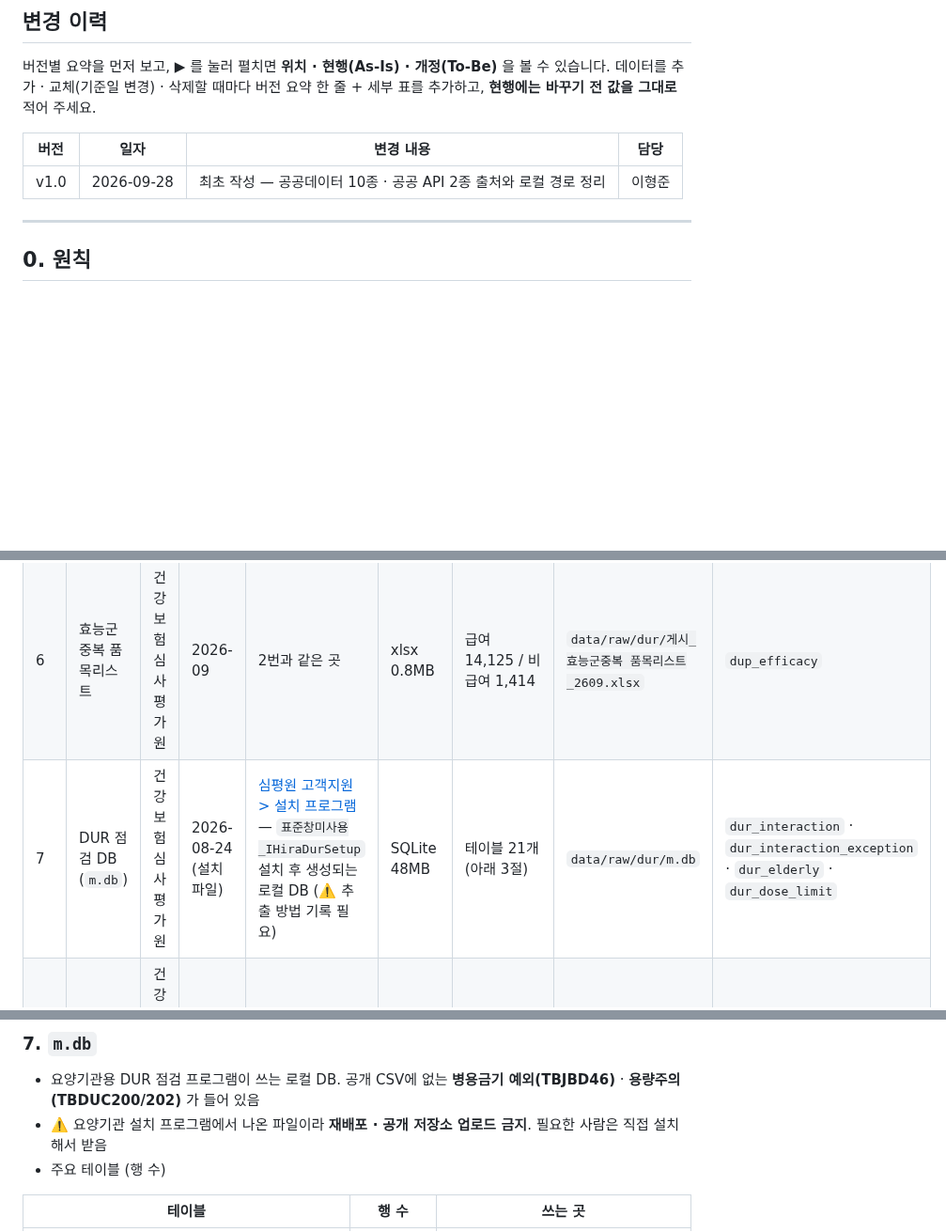
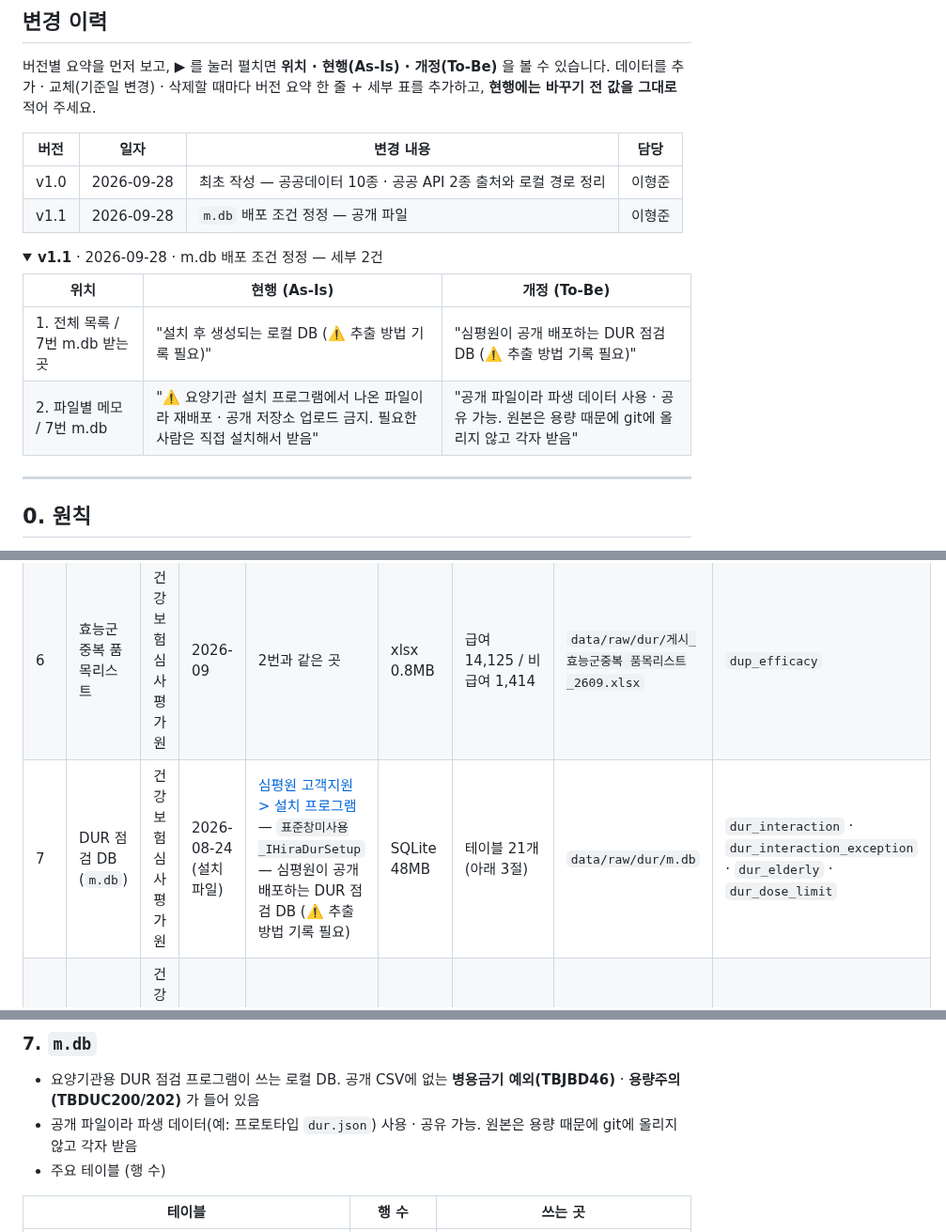
Before and after one commit to AI-HealthCare-06/AH_06_05, a Markdown page: docs/data/SOURCES.md, 3 parts joined by grey strips. Shown at 94% size. Drawn GitHub-style; folded sections open; blank space fills up the shorter version.

Commit message:
docs: 데이터 출처 v1.1 — m.db 공개 파일로 정정
Co-Authored-By: Claude Opus 5.5 <noreply@anthropic.com>

```diff
--- a/docs/data/SOURCES.md
+++ b/docs/data/SOURCES.md
@@ -10,6 +10,17 @@
 | 버전 | 일자 | 변경 내용 | 담당 |
 |---|---|---|---|
 | v1.0 | 2026-09-28 | 최초 작성 — 공공데이터 10종 · 공공 API 2종 출처와 로컬 경로 정리 | 이형준 |
+| v1.1 | 2026-09-28 | `m.db` 배포 조건 정정 — 공개 파일 | 이형준 |
+
+<details>
+<summary><b>v1.1</b> · 2026-09-28 · m.db 배포 조건 정정 — 세부 2건</summary>
+
+| 위치 | 현행 (As-Is) | 개정 (To-Be) |
+|---|---|---|
+| 1. 전체 목록 / 7번 m.db 받는 곳 | "설치 후 생성되는 로컬 DB (⚠️ 추출 방법 기록 필요)" | "심평원이 공개 배포하는 DUR 점검 DB (⚠️ 추출 방법 기록 필요)" |
+| 2. 파일별 메모 / 7번 m.db | "⚠️ 요양기관 설치 프로그램에서 나온 파일이라 재배포 · 공개 저장소 업로드 금지. 필요한 사람은 직접 설치해서 받음" | "공개 파일이라 파생 데이터 사용 · 공유 가능. 원본은 용량 때문에 git에 올리지 않고 각자 받음" |
+
+</details>
 
 ---
 
@@ -40,7 +51,7 @@ data/raw/
 | 4 | 연령금기 품목리스트 | 건강보험심사평가원 | 2026-09 | 2번과 같은 곳 | xlsx 0.2MB | 급여 1,995 / 비급여 898 | `data/raw/dur/게시_연령금기_품목리스트_2609.xlsx` | `dur_age_limit` |
 | 5 | 동일성분 중복점검 품목리스트 | 건강보험심사평가원 | 2026-09 | 2번과 같은 곳 | xlsx 2.0MB | 급여 21,904 / 비급여 7,149 | `data/raw/dur/게시_동일성분 중복점검 품목리스트_2609.xlsx` | `dup_ingredient` |
 | 6 | 효능군중복 품목리스트 | 건강보험심사평가원 | 2026-09 | 2번과 같은 곳 | xlsx 0.8MB | 급여 14,125 / 비급여 1,414 | `data/raw/dur/게시_효능군중복 품목리스트_2609.xlsx` | `dup_efficacy` |
-| 7 | DUR 점검 DB (`m.db`) | 건강보험심사평가원 | 2026-08-24 (설치파일) | [심평원 고객지원 > 설치 프로그램](https://www.hira.or.kr/dummy.do?pgmid=HIRAC920017000000) — `표준창미사용_IHiraDurSetup` 설치 후 생성되는 로컬 DB (⚠️ 추출 방법 기록 필요) | SQLite 48MB | 테이블 21개 (아래 3절) | `data/raw/dur/m.db` | `dur_interaction` · `dur_interaction_exception` · `dur_elderly` · `dur_dose_limit` |
+| 7 | DUR 점검 DB (`m.db`) | 건강보험심사평가원 | 2026-08-24 (설치파일) | [심평원 고객지원 > 설치 프로그램](https://www.hira.or.kr/dummy.do?pgmid=HIRAC920017000000) — `표준창미사용_IHiraDurSetup` — 심평원이 공개 배포하는 DUR 점검 DB (⚠️ 추출 방법 기록 필요) | SQLite 48MB | 테이블 21개 (아래 3절) | `data/raw/dur/m.db` | `dur_interaction` · `dur_interaction_exception` · `dur_elderly` · `dur_dose_limit` |
 | 8 | 상병마스터 | 건강보험심사평가원 | 2025-09-30 | [공공데이터포털 15067467](https://www.data.go.kr/data/15067467/fileData.do) — 로그인 없이 다운로드 | CSV 5.4MB · **cp949** | 47,798 | `data/raw/hira/건강보험심사평가원_상병마스터_20250930.csv` | `diseases` |
 | 9 | 약제급여목록 및 급여상한금액표 (공개용) | 건강보험심사평가원 · 보건복지부 고시 | 2026-09-01 | [심평원 제도·정책 > 약제기준정보 > 목록표 > 약제급여목록표](https://www.hira.or.kr/bbsDummy.do?pgmid=HIRAA030014050000) — 매월 게시 | xlsx 2.4MB | 22,045 | `data/raw/hira/약제급여목록및급여상한금액표_(2026.9.1.)_공개용(비인가자) 1부.xlsx` | `drug_products` · `drug_ingredients` |
 | 10 | 건강검진검사항목코드 | 국민건강보험공단 | 2024-07-31 | [공공데이터포털 15132510](https://www.data.go.kr/data/15132510/fileData.do) — 로그인 없이 다운로드 | CSV 79KB · **cp949** | 1,953 | `data/raw/nhis/국민건강보험공단_건강검진검사항목코드_20240731.csv` | `checkup_items` (보류 · REQ-015) |
@@ -72,7 +83,7 @@ data/raw/
 
 ### 7. `m.db`
 - 요양기관용 DUR 점검 프로그램이 쓰는 로컬 DB. 공개 CSV에 없는 **병용금기 예외(TBJBD46)** · **용량주의(TBDUC200/202)** 가 들어 있음
-- ⚠️ 요양기관 설치 프로그램에서 나온 파일이라 **재배포 · 공개 저장소 업로드 금지**. 필요한 사람은 직접 설치해서 받음
+- 공개 파일이라 파생 데이터(예: 프로토타입 `dur.json`) 사용 · 공유 가능. 원본은 용량 때문에 git에 올리지 않고 각자 받음
 - 주요 테이블 (행 수)
 
 | 테이블 | 행 수 | 쓰는 곳 |
```
